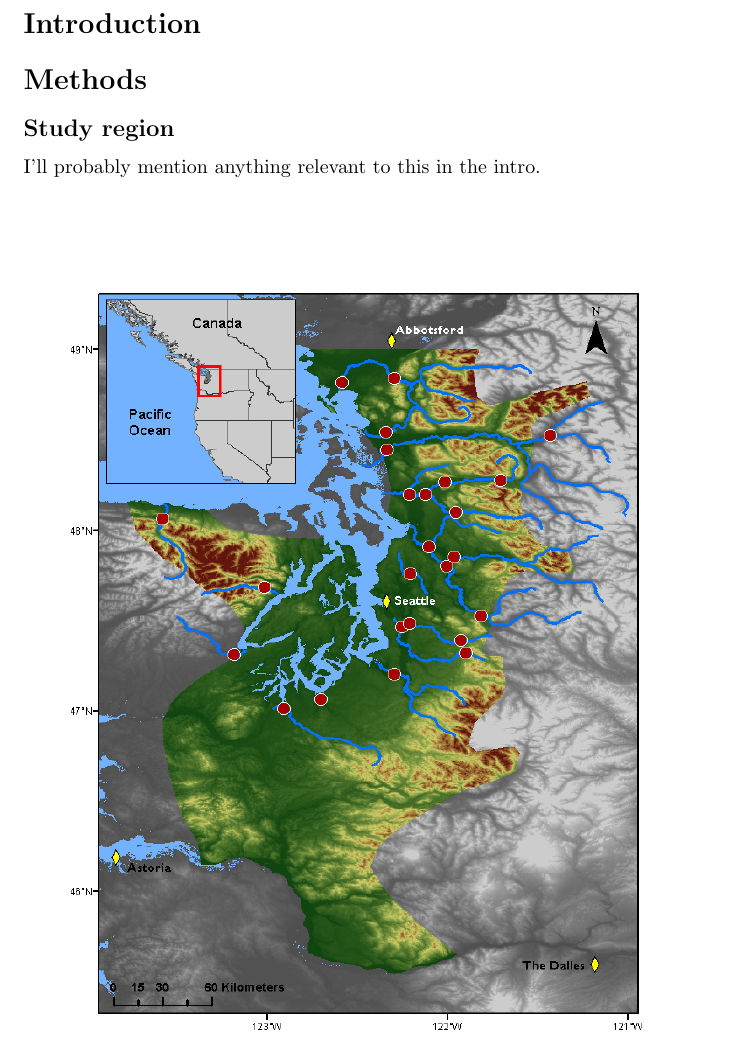
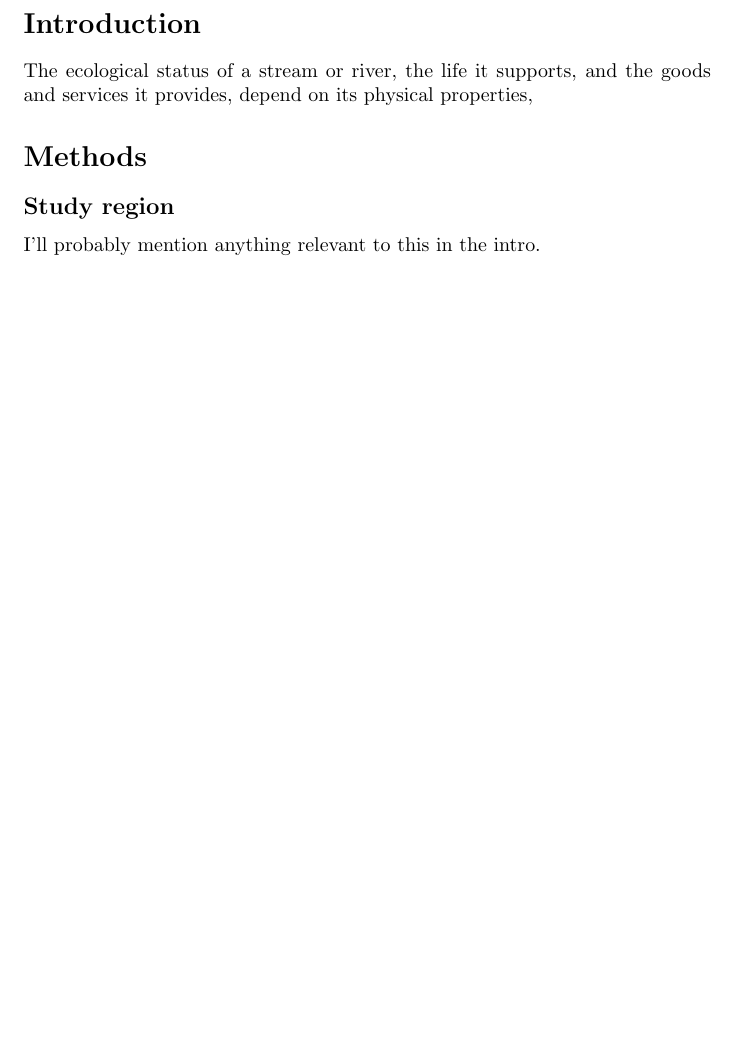
Before and after one commit to vlahm/puget_sound_rivers_DFA, a LaTeX document (manuscript/manuscript.tex): part of page 1 of 10 before the commit and part of page 1 of 11 after it, cut so that both start at the same text, the shorter picture padded with empty space. Compiled offline with pdfLaTeX.

Commit message:
insignif

```diff
--- a/manuscript/manuscript.tex
+++ b/manuscript/manuscript.tex
@@ -39,6 +39,8 @@
 %examine change over time in just the elwha
 
 \section*{Introduction}
+
+The ecological status of a stream or river, the life it supports, and the goods and services it provides, depend on its physical properties,
 
 \section*{Methods}
 
```
